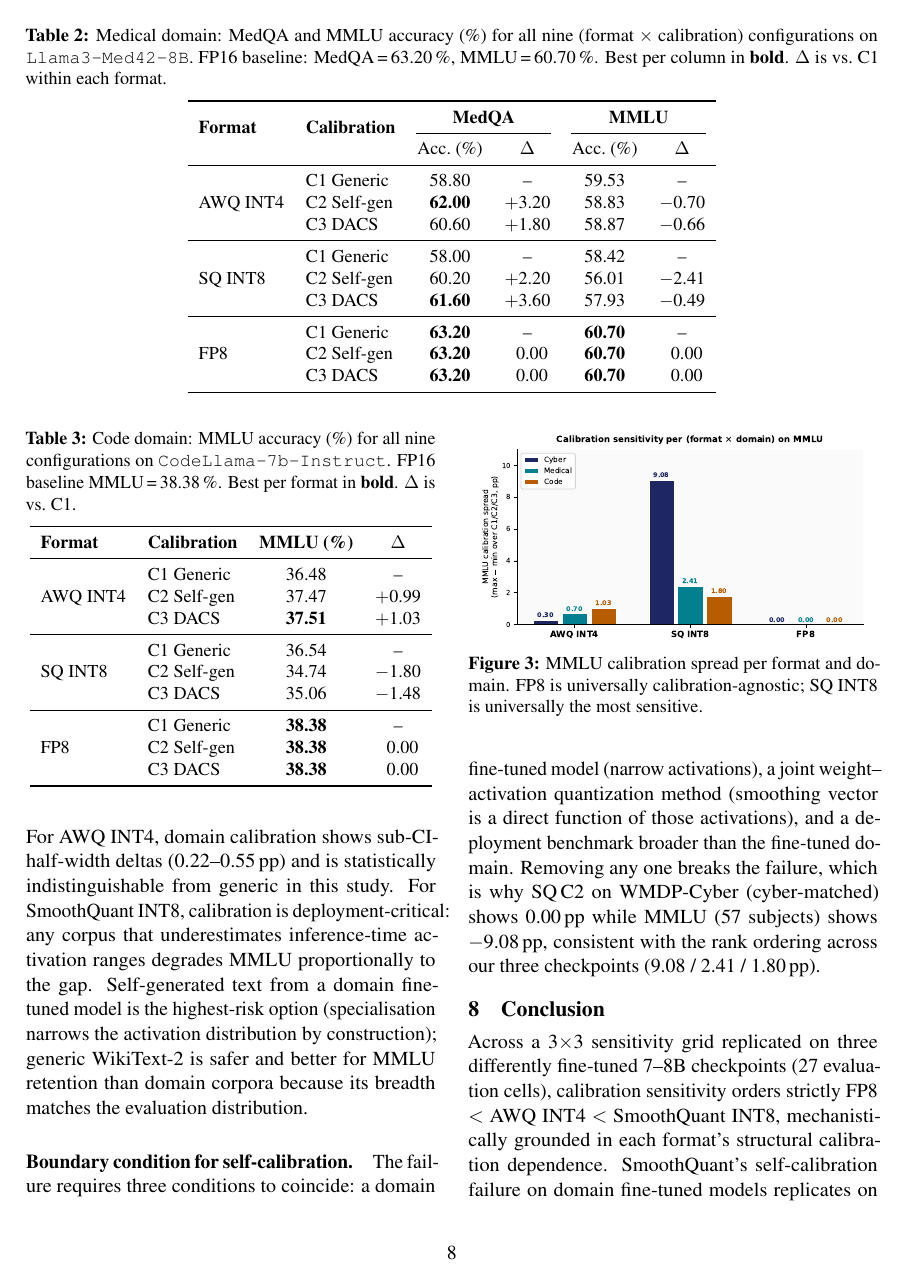
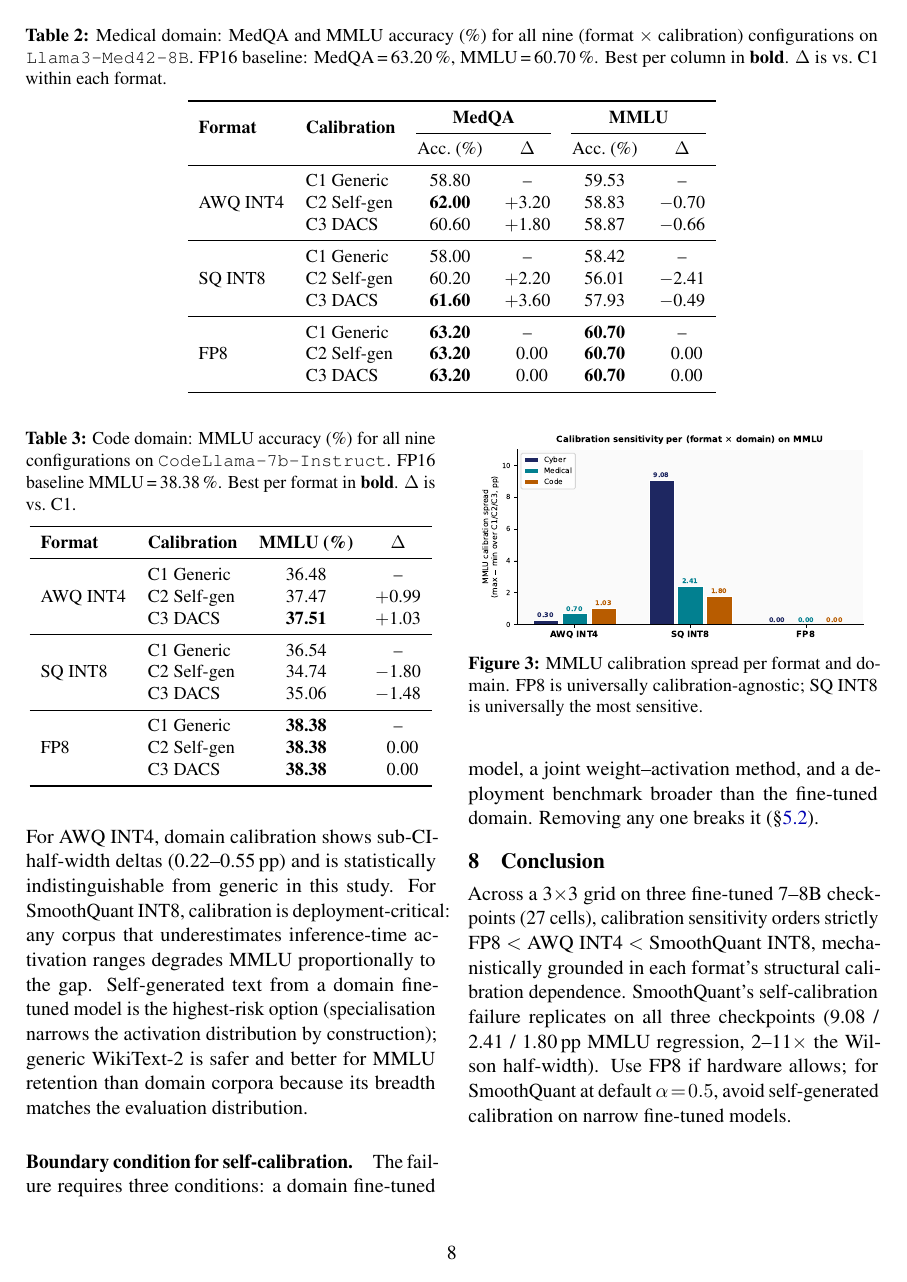
Before and after one commit to DeepankDixit/dacs-emnlp, a LaTeX paper (paper/main.tex): page 8 of 13. Compiled offline with pdfLaTeX.

Commit message:
Trim §7 Boundary condition + Conclusion to fit body strictly on P8; fix Fig1 legend duplicate labels

```diff
--- a/paper/main.tex
+++ b/paper/main.tex
@@ -706,23 +706,21 @@ better for MMLU retention than domain corpora because its breadth
 matches the evaluation distribution.
 
 \paragraph{Boundary condition for self-calibration.}
-The failure requires three conditions to coincide: a domain
-fine-tuned model (narrow activations), a joint weight--activation
-quantization method (smoothing vector is a direct function of those
-activations), and a deployment benchmark broader than the fine-tuned
-domain.  Removing any one breaks the failure, which is why SQ\,C2 on
-\wmdp{} (cyber-matched) shows 0.00\,pp while MMLU (57 subjects)
-shows $-$9.08\,pp, consistent with the rank ordering across our
-three checkpoints (9.08 / 2.41 / 1.80\,pp).
+The failure requires three conditions: a domain fine-tuned model, a
+joint weight--activation method, and a deployment benchmark broader
+than the fine-tuned domain.  Removing any one breaks it
+(\S\ref{sec:anomaly}).
 
 
 % ============================================================
 \section{Conclusion}
 \label{sec:conclusion}
 
-Across a 3$\times$3 sensitivity grid replicated on three differently
-fine-tuned 7--8B checkpoints (27 evaluation cells), calibration
-sensitivity orders strictly FP8 $<$ AWQ INT4 $<$ SmoothQuant INT8,
-mechanistically grounded in each format's structural calibration
-dependence.  SmoothQuant's self-calibration failure on domain
-fine-tuned models replicates on all three checkpoints
+Across a 3$\times$3 grid on three fine-tuned 7--8B checkpoints
+(27 cells), calibration sensitivity orders strictly FP8 $<$ AWQ
+INT4 $<$ SmoothQuant INT8, mechanistically grounded in each format's
+structural calibration dependence.  SmoothQuant's self-calibration
+failure replicates on all three checkpoints (9.08 / 2.41 / 1.80\,pp
+MMLU regression, 2--11$\times$ the Wilson half-width).  Use FP8 if
+hardware allows; for SmoothQuant at default $\alpha\!=\!0.5$, avoid
+self-generated calibration on narrow fine-tuned models.
```
Also changed, not shown: paper/main.tex (4 more changed lines).
